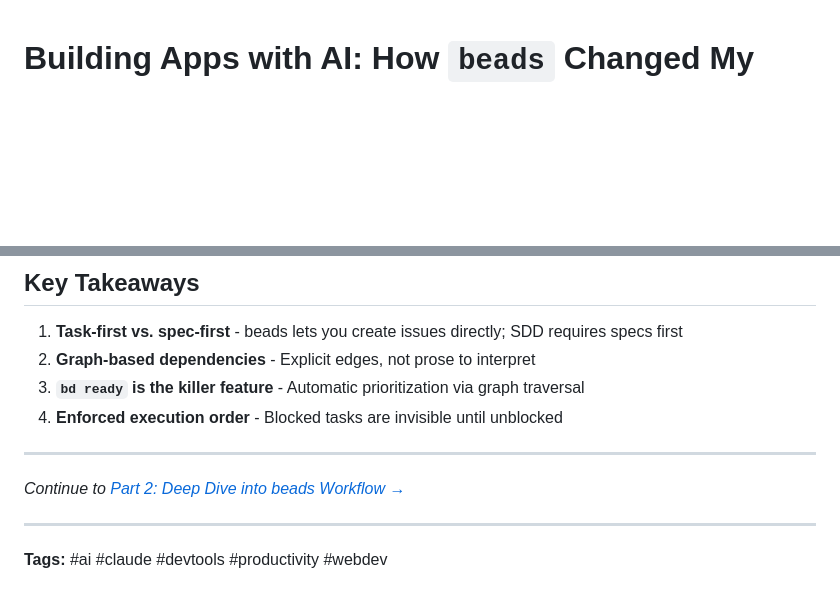
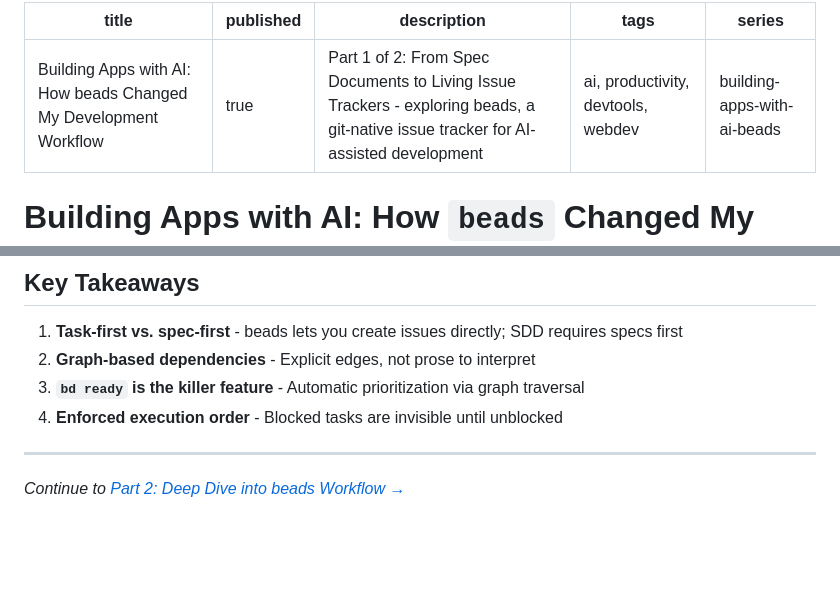
Before and after one commit to koustubh25/mission-house, a Markdown page: docs/blog/part1-introduction-to-beads.md, 2 parts joined by grey strips. Drawn GitHub-style; blank space fills up the shorter version.

```diff
--- a/docs/blog/part1-introduction-to-beads.md
+++ b/docs/blog/part1-introduction-to-beads.md
@@ -1,3 +1,11 @@
+---
+title: "Building Apps with AI: How beads Changed My Development Workflow"
+published: true
+description: "Part 1 of 2: From Spec Documents to Living Issue Trackers - exploring beads, a git-native issue tracker for AI-assisted development"
+tags: ai, productivity, devtools, webdev
+series: building-apps-with-ai-beads
+---
+
 # Building Apps with AI: How `beads` Changed My Development Workflow
 
 _Part 1 of 2: From Spec Documents to Living Issue Trackers_
@@ -299,7 +307,3 @@ In the next post, I'll dive deep into:
 ---
 
 _Continue to [Part 2: Deep Dive into beads Workflow →](./part2-beads-deep-dive.md)_
-
----
-
-**Tags:** #ai #claude #devtools #productivity #webdev
```
Also changed, not shown: docs/blog/part2-beads-deep-dive.md (+8 -4 lines).
